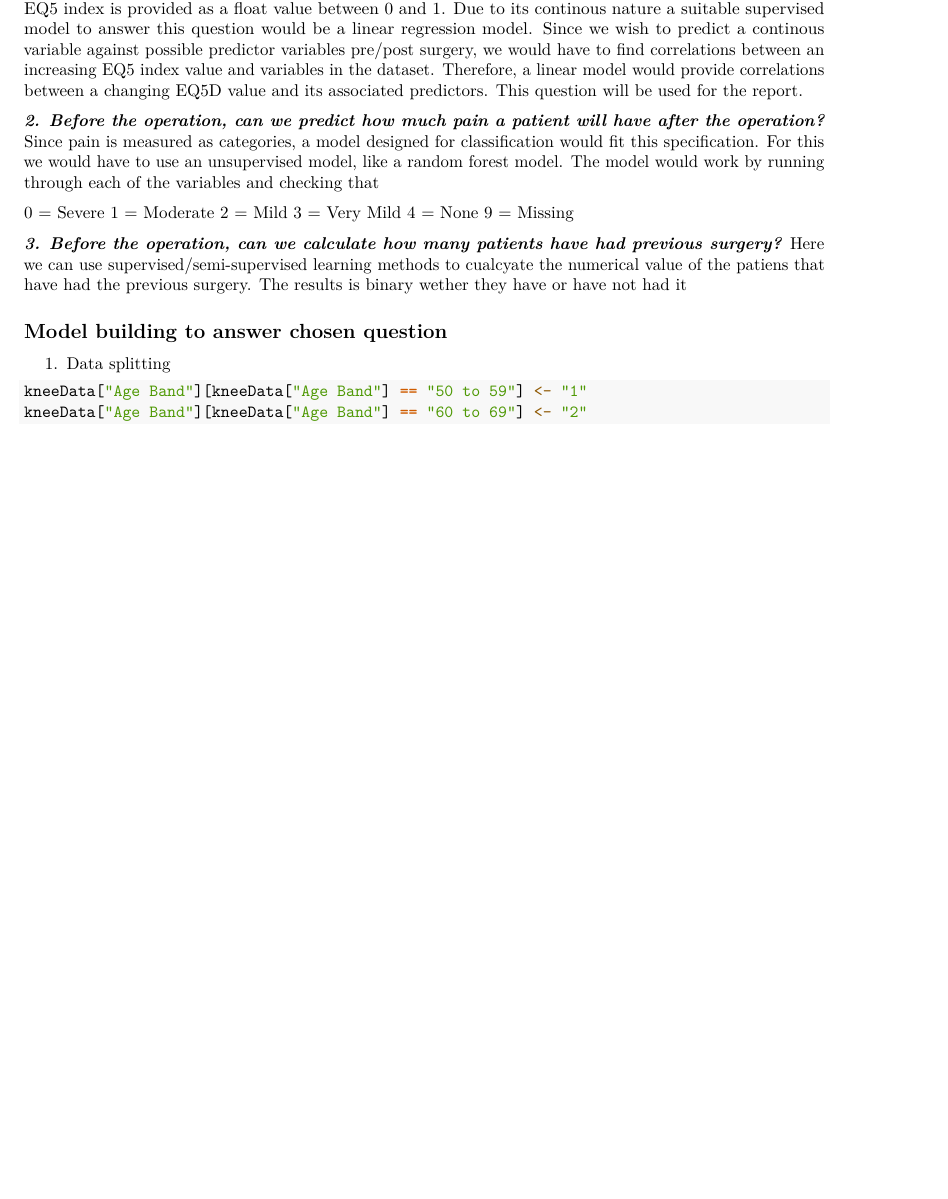
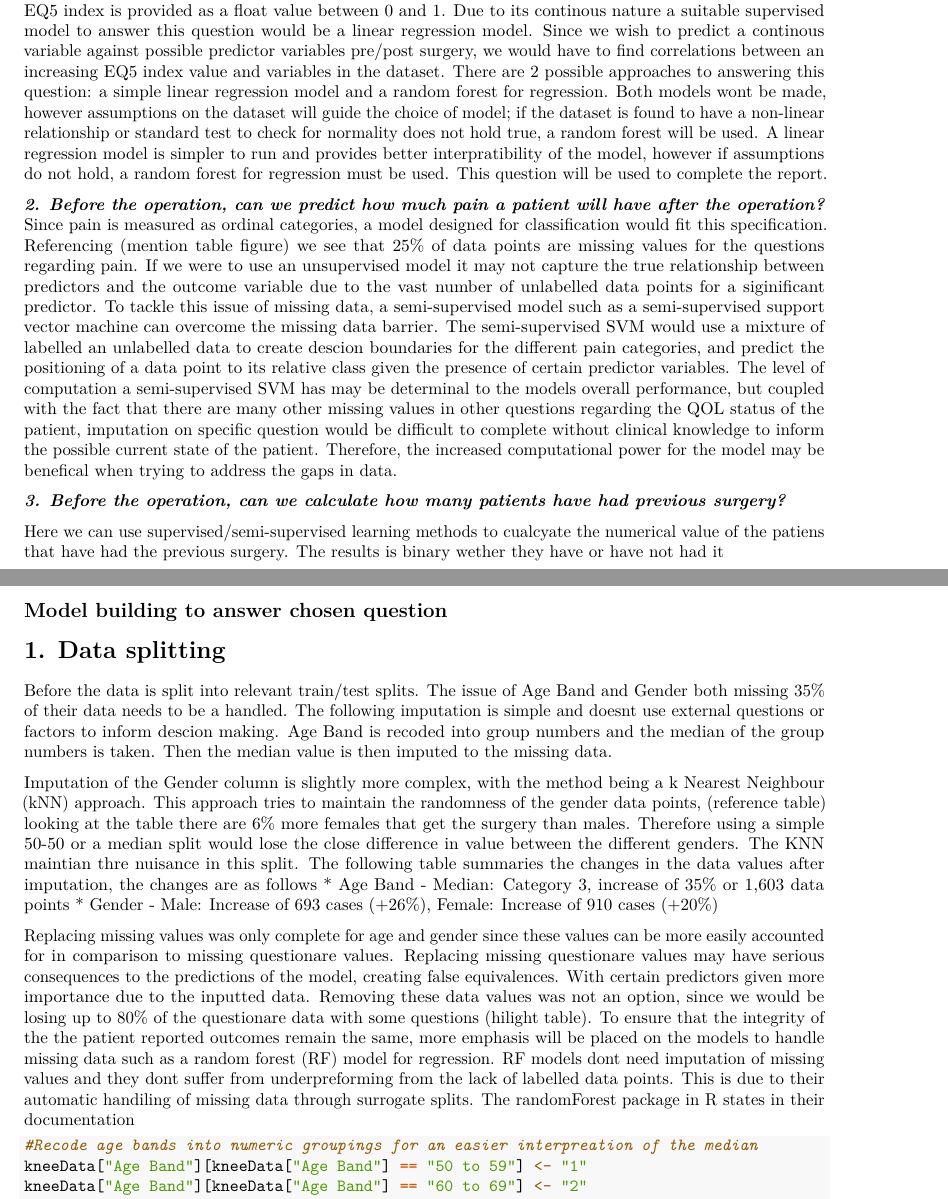
Before and after one commit to Romina-Degan/WearOS, an R Markdown document (Assignmnet1/PU5567-computer-lab-report.Rmd): part of page 4 of 7 before the commit and two parts of pages 4 and 5 of 8 after it, the two joined at a grey line, cut so that both start at the same text, the shorter picture padded with empty space. Rendered offline with R 4.5, knitr and Pandoc, then LaTeX, with nearby package versions; some code elsewhere in the file could not run offline.

Commit message:
Before * to NA

````diff
--- a/Assignmnet1/PU5567-computer-lab-report.Rmd
+++ b/Assignmnet1/PU5567-computer-lab-report.Rmd
@@ -102,21 +102,24 @@ kneeData |> tbl_summary()
 ***1. Before the operation, can we estimate the post-operative EQ5D index for a patient?***
 The EQ5 index is provided as a float value between 0 and 1. Due to its continous nature a suitable supervised model to answer this question would be a linear regression model.
 Since we wish to predict a continous variable against possible predictor variables pre/post surgery, we would have to find correlations between an increasing EQ5 index value
-and variables in the dataset. Therefore, a linear model would provide correlations between a changing EQ5D value and its associated predictors. This question will be used for the
-report.
+and variables in the dataset. There are 2 possible approaches to answering this question: a simple linear regression model and a random forest for regression. Both models wont be made,
+however assumptions on the dataset will guide the choice of model; if the dataset is found to have a non-linear relationship or standard test to check for normality does not hold true, a
+random forest will be used. A linear regression model is simpler to run and provides better interpratibility of the model, however if assumptions do not hold, a random forest for regression
+must be used. This question will be used to complete the report.
 
 ***2. Before the operation, can we predict how much pain a patient will have after the operation?***
-Since pain is measured as categories, a model designed for classification would fit this specification. For this we would have to use an unsupervised model, like a random forest model.
-The model would work by running through each of the variables and checking that
-
-0 = Severe
-1 = Moderate
-2 = Mild
-3 = Very Mild
-4 = None
-9 = Missing
+Since pain is measured as ordinal categories, a model designed for classification would fit this specification. Referencing (mention table figure) we see that 25% of data points are missing values
+for the questions regarding pain. If we were to use an unsupervised model it may not capture the true relationship between predictors and the outcome variable due to the vast number of unlabelled data points for a siginificant predictor. To
+tackle this issue of missing data, a semi-supervised model such as a semi-supervised support vector machine can overcome the missing data barrier. The semi-supervised SVM would use
+a mixture of labelled an unlabelled data to create descion boundaries for the different pain categories, and predict the positioning of a data point to its relative class given the presence
+of certain predictor variables. The level of computation a semi-supervised SVM has may be determinal to the models overall performance, but coupled with the fact that there are many other missing
+values in other questions regarding the QOL status of the patient, imputation on specific question would be difficult to complete without clinical knowledge to inform the possible current state of the patient. Therefore,
+the increased computational power for the model may be benefical when trying to address the gaps in data.
 
 ***3. Before the operation, can we calculate how many patients have had previous surgery?***
+
+
+
 Here we can use supervised/semi-supervised learning methods to cualcyate the numerical value of the
 patiens that have had the previous surgery. The results is binary wether they have or have not had it
 
@@ -126,9 +129,26 @@ patiens that have had the previous surgery. The results is binary wether they ha
 
 ## Model building to answer chosen question
 
-1.	Data splitting
+# 1.	Data splitting
+
+Before the data is split into relevant train/test splits. The issue of Age Band and Gender both missing 35% of their data needs to be a handled. The following imputation is simple and doesnt
+use external questions or factors to inform descion making. Age Band is recoded into group numbers and the median of the group numbers is taken. Then the median value is then imputed to the missing data.
+
+Imputation of the Gender column is slightly more complex, with the method being a k Nearest Neighbour (kNN) approach. This approach tries to maintain the randomness of the gender data points,
+(reference table) looking at the table there are 6% more females that get the surgery than males. Therefore using a simple 50-50 or a median split would lose the close difference in value between
+the different genders. The KNN maintian thre nuisance in this split.
+The following table summaries the changes in the data values after imputation, the changes are as follows
+* Age Band - Median: Category 3, increase of 35% or 1,603 data points
+* Gender - Male: Increase of 693 cases (+26%), Female: Increase of 910 cases (+20%)
+
+Replacing missing values was only complete for age and gender since these values can be more easily accounted for in comparison to missing questionare values. Replacing missing questionare values
+may have serious consequences to the predictions of the model, creating false equivalences. With certain predictors given more importance due to the inputted data. Removing these data values was not an option,
+since we would be losing up to 80% of the questionare data with some questions (hilight table). To ensure that the integrity of the the patient reported outcomes remain the same, more emphasis
+will be placed on the models to handle missing data such as a random forest (RF) model for regression. RF models dont need imputation of missing values and they dont suffer
+from underpreforming from the lack of labelled data points. This is due to their automatic handiling of missing data through surrogate splits. The randomForest package in R states in their documentation
 
 ```{r imputation of data}
+#Recode age bands into numeric groupings for an easier interpreation of the median
 kneeData["Age Band"][kneeData["Age Band"] == "50 to 59"] <- "1"
 kneeData["Age Band"][kneeData["Age Band"] == "60 to 69"] <- "2"
 kneeData["Age Band"][kneeData["Age Band"] == "70 to 79"] <- "3"
````
Also changed, not shown: Assignmnet1/PU5567-computer-lab-report.pdf, Assignmnet1/PU5567-computer-lab-report_files/figure-latex/correlation analysis-1.pdf (deleted), Assignmnet1/PU5567-computer-lab-report_files/figure-latex/correlation analysis-2.pdf (deleted), Assignmnet1/PU5567-computer-lab-report.Rmd (31 more changed lines).
